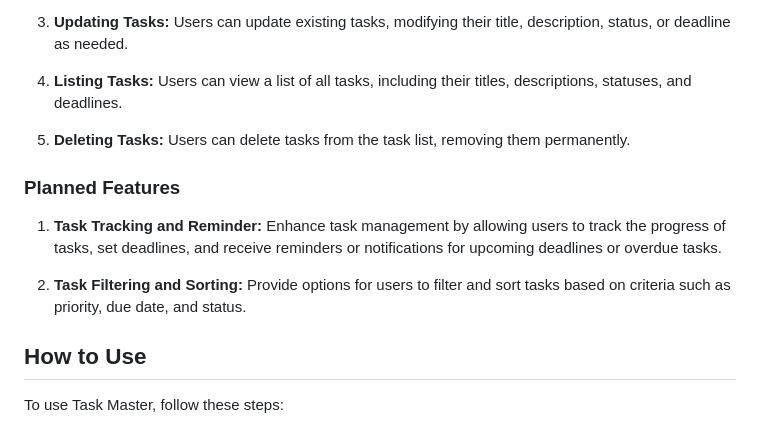
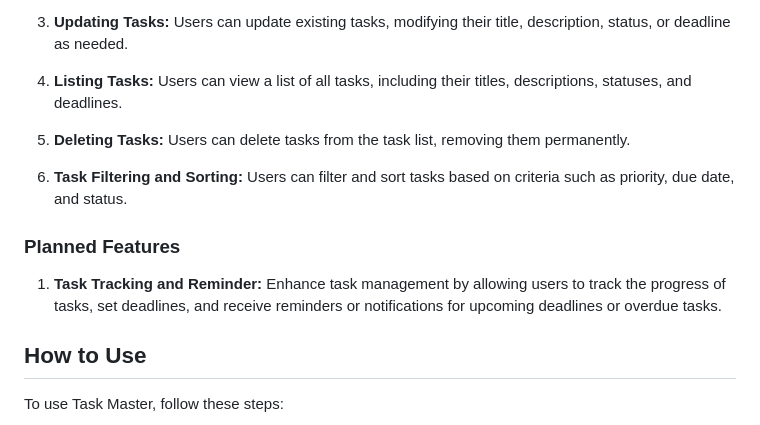
Before and after one commit to yosephdev/task-master, a Markdown page: README.md, the part around the change. Drawn GitHub-style.

Commit message:
docs: Update Task Filtering and Sorting information

```diff
--- a/README.md
+++ b/README.md
@@ -62,11 +62,11 @@ Task Master presents a menu-driven interface with options for adding, updating,
 
 5. **Deleting Tasks:** Users can delete tasks from the task list, removing them permanently.
 
+6. **Task Filtering and Sorting:** Users can filter and sort tasks based on criteria such as priority, due date, and status.
+
 ### Planned Features
 
 1. **Task Tracking and Reminder:** Enhance task management by allowing users to track the progress of tasks, set deadlines, and receive reminders or notifications for upcoming deadlines or overdue tasks.
-
-2. **Task Filtering and Sorting:** Provide options for users to filter and sort tasks based on criteria such as priority, due date, and status.
 
 ## How to Use
 
```
